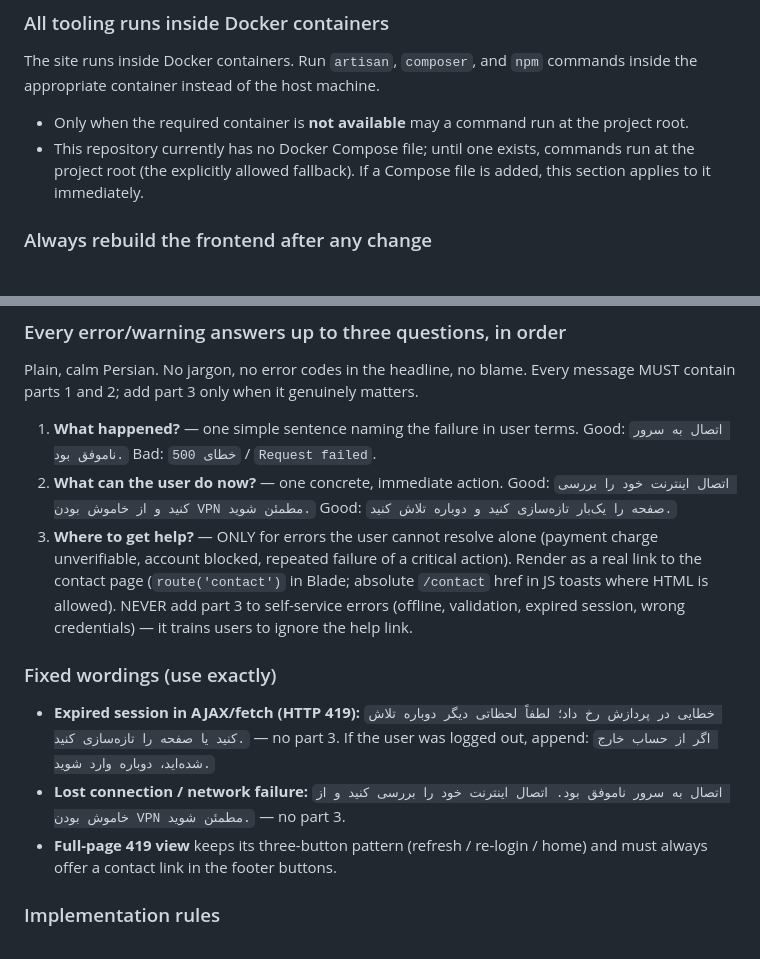
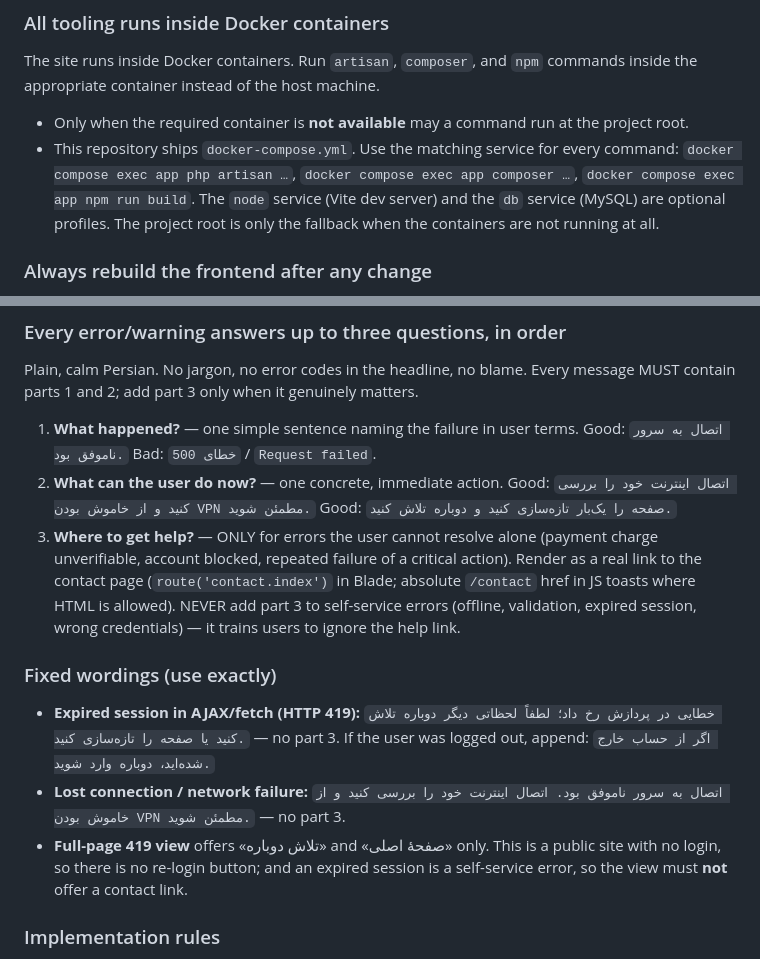
Before and after one commit to ActiveGamers/CreativityCenter, a Markdown page: AGENTS.md, 2 parts joined by grey strips. Rendered like a GitHub page.

Commit message:
docs(agents): align the docker and error-message policy with the code
The compose file exists now, the contact route is named contact.index, and an expired session is a self-service error, so the 419 view offers only refresh and home.

```diff
--- a/AGENTS.md
+++ b/AGENTS.md
@@ -247,9 +247,11 @@ The site runs inside Docker containers. Run `artisan`, `composer`, and `npm` com
 appropriate container instead of the host machine.
 
 - Only when the required container is **not available** may a command run at the project root.
-- This repository currently has no Docker Compose file; until one exists, commands run at the
-  project root (the explicitly allowed fallback). If a Compose file is added, this section
-  applies to it immediately.
+- This repository ships `docker-compose.yml`. Use the matching service for every command:
+  `docker compose exec app php artisan …`, `docker compose exec app composer …`,
+  `docker compose exec app npm run build`. The `node` service (Vite dev server) and the `db`
+  service (MySQL) are optional profiles. The project root is only the fallback when the
+  containers are not running at all.
 
 ### Always rebuild the frontend after any change
 After **every** change to the project — PHP, Blade, JS, CSS, config, or any other file — run
@@ -392,16 +394,17 @@ contain parts 1 and 2; add part 3 only when it genuinely matters.
    Good: `صفحه را یک‌بار تازه‌سازی کنید و دوباره تلاش کنید.`
 3. **Where to get help?** — ONLY for errors the user cannot resolve alone (payment charge
    unverifiable, account blocked, repeated failure of a critical action). Render as a real link to
-   the contact page (`route('contact')` in Blade; absolute `/contact` href in JS toasts where HTML
-   is allowed). NEVER add part 3 to self-service errors (offline, validation, expired session,
+   the contact page (`route('contact.index')` in Blade; absolute `/contact` href in JS toasts where
+   HTML is allowed). NEVER add part 3 to self-service errors (offline, validation, expired session,
    wrong credentials) — it trains users to ignore the help link.
 
 ### Fixed wordings (use exactly)
 - **Expired session in AJAX/fetch (HTTP 419):** `خطایی در پردازش رخ داد؛ لطفاً لحظاتی دیگر دوباره تلاش کنید یا صفحه را تازه‌سازی کنید.` — no part 3. If the user was logged out, append:
   `اگر از حساب خارج شده‌اید، دوباره وارد شوید.`
 - **Lost connection / network failure:** `اتصال به سرور ناموفق بود. اتصال اینترنت خود را بررسی کنید و از خاموش بودن VPN مطمئن شوید.` — no part 3.
-- **Full-page 419 view** keeps its three-button pattern (refresh / re-login / home) and must
-  always offer a contact link in the footer buttons.
+- **Full-page 419 view** offers «تلاش دوباره» and «صفحهٔ اصلی» only. This is a public site with
+  no login, so there is no re-login button; and an expired session is a self-service error, so the
+  view must **not** offer a contact link.
 
 ### Implementation rules
 - **Validation:** keep all `messages()`/`attributes()` Persian so `:attribute` never renders a raw
```
